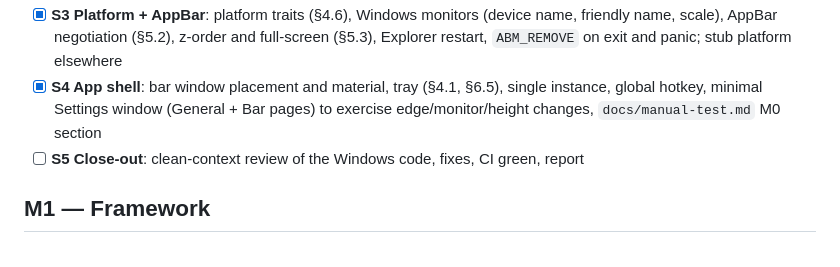
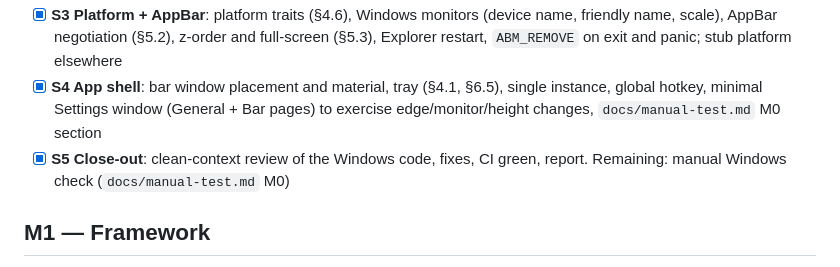
Before and after one commit to jurakovic/infodock, a Markdown page: docs/plan.md, the part around the change. GitHub-like rendering.

Commit message:
Mark M0 close-out done in the plan
CI is green on Linux and Windows for the review fixes; the manual Windows
check against docs/manual-test.md is what remains for M0.

Co-Authored-By: Claude Opus 5.5 <noreply@anthropic.com>

```diff
--- a/docs/plan.md
+++ b/docs/plan.md
@@ -13,7 +13,7 @@ Exit: the bar reserves space correctly on 1–2 monitors at 100/150 % DPI, survi
 - [x] **S2 Logging, i18n, theme**: rolling logs (§11.1), panic hook, `t()` with plurals (TS) + Rust lookup, theme tokens (§12.1, modern), reactive config store in the UI
 - [x] **S3 Platform + AppBar**: platform traits (§4.6), Windows monitors (device name, friendly name, scale), AppBar negotiation (§5.2), z-order and full-screen (§5.3), Explorer restart, `ABM_REMOVE` on exit and panic; stub platform elsewhere
 - [x] **S4 App shell**: bar window placement and material, tray (§4.1, §6.5), single instance, global hotkey, minimal Settings window (General + Bar pages) to exercise edge/monitor/height changes, `docs/manual-test.md` M0 section
-- [ ] **S5 Close-out**: clean-context review of the Windows code, fixes, CI green, report
+- [x] **S5 Close-out**: clean-context review of the Windows code, fixes, CI green, report. Remaining: manual Windows check (`docs/manual-test.md` M0)
 
 ## M1 — Framework
 
```
